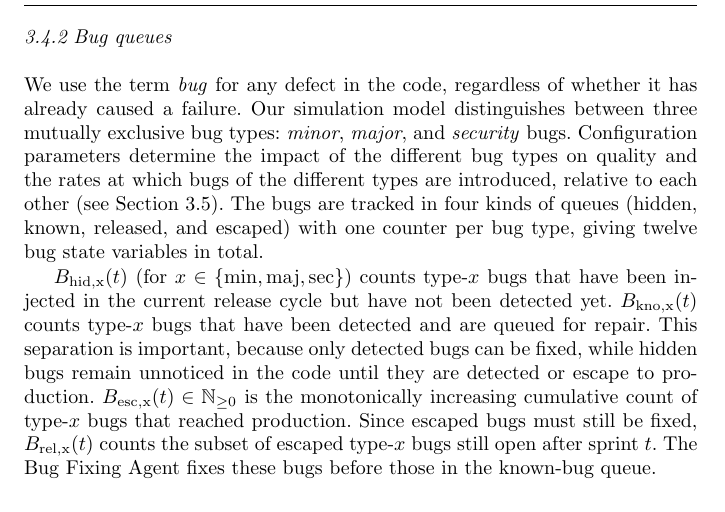
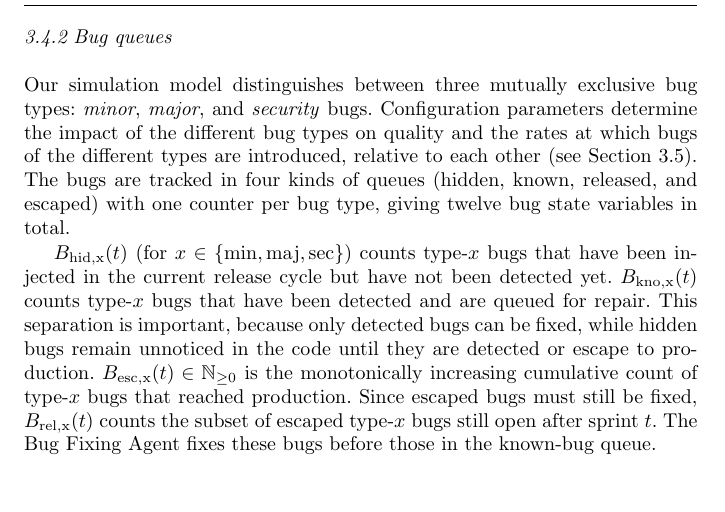
Before and after one commit to aieng-lab/se-with-ai-simulation, a LaTeX paper (paper/main.tex): part of page 9 of 60, cut so that both start at the same text. Compiled offline with pdfLaTeX.

Commit message:
small fix

```diff
--- a/paper/main.tex
+++ b/paper/main.tex
@@ -240,7 +240,7 @@ direct coding capacity of \textit{Human Developers} reduce it by implementing fe
 
 \subsubsection{Bug queues}
 
-We use the term \emph{bug} for any defect in the code, regardless of whether it has already caused a failure. Our simulation model distinguishes between three mutually exclusive bug types: \emph{minor}, \emph{major}, and \emph{security} bugs. Configuration parameters determine the impact of the different bug types on quality and the rates at which bugs of the different types are introduced, relative to each other (see Section~\ref{sec:model:parameters}). The bugs are tracked in four kinds of queues (hidden, known, released, and escaped) with one counter per bug type, giving twelve bug state variables in total.
+Our simulation model distinguishes between three mutually exclusive bug types: \emph{minor}, \emph{major}, and \emph{security} bugs. Configuration parameters determine the impact of the different bug types on quality and the rates at which bugs of the different types are introduced, relative to each other (see Section~\ref{sec:model:parameters}). The bugs are tracked in four kinds of queues (hidden, known, released, and escaped) with one counter per bug type, giving twelve bug state variables in total.
 
 $B_\mathrm{hid,x}(t)$ (for $x \in \{\mathrm{min, maj, sec}\}$) counts type-$x$ bugs
 that have been injected in the current release cycle but have not been detected yet.
```
